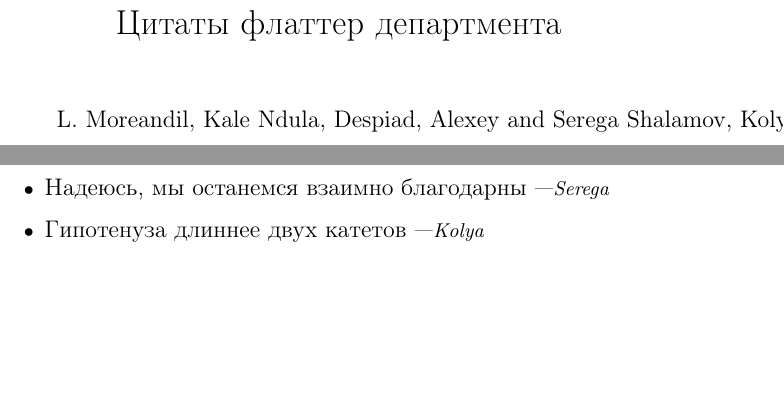
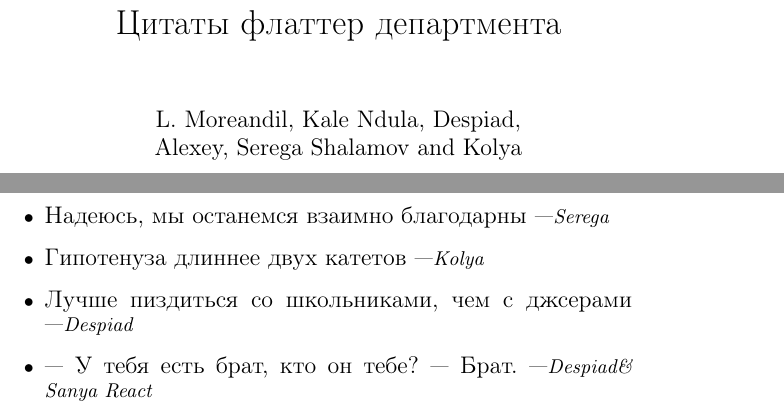
Before and after one commit to LinetCheese/flutter_department_quotebook, a LaTeX book (quotes.tex): two parts of pages 1 and 5 of 5, joined at a grey line, cut so that both start at the same text, the shorter picture padded with empty space. Compiled offline with pdfLaTeX.

Commit message:
Another two

```diff
--- a/quotes.tex
+++ b/quotes.tex
@@ -7,7 +7,7 @@
 \usepackage[a5paper]{geometry}
 
 \title{Цитаты флаттер департмента}
-\author{L. Moreandil, Kale Ndula, Despiad, Alexey and Serega Shalamov, Kolya}
+\author{L. Moreandil, Kale Ndula, Despiad,\\ Alexey, Serega Shalamov and Kolya}
 \date{}
 
 % Entry item
@@ -86,6 +86,8 @@
 \item \entry{Капец у вас тут ДУШНО}{\se}
 \item \entry{Надеюсь, мы останемся взаимно благодарны}{\se}
 \item \entry{Гипотенуза длиннее двух катетов}{\nb}
+\item \entry{Лучше пиздиться со школьниками, чем с джсерами}{\dd}
+\item \entry{--- У тебя есть брат, кто он тебе? --- Брат.}{\dd \& Sanya React}
 
 \end{itemize}
 
```
Also changed, not shown: quotes.pdf.
